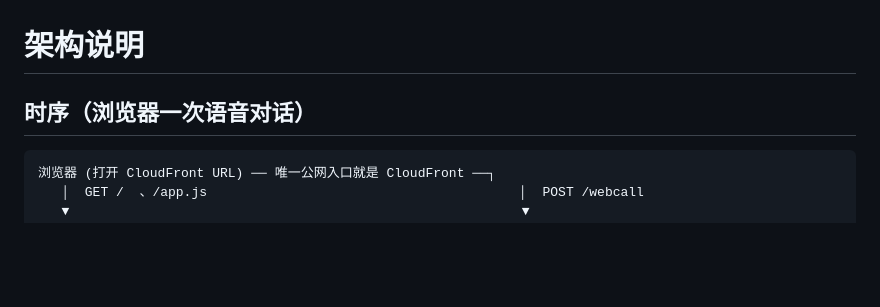
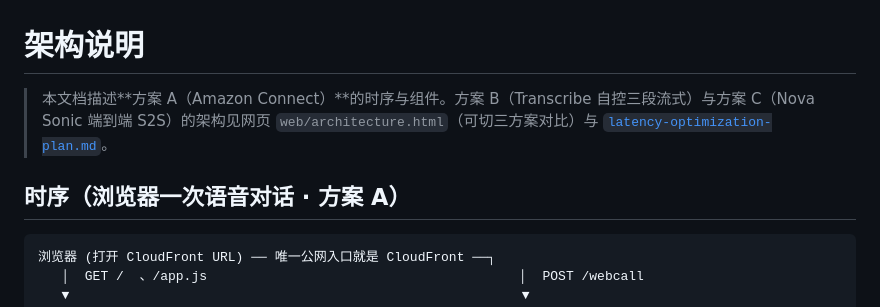
Before and after one commit to yagrxu/connect-voice-demo, a Markdown page: docs/architecture.md, the part around the change. Drawn GitHub-style; blank space fills up the shorter version.

````diff
--- a/docs/architecture.md
+++ b/docs/architecture.md
@@ -1,6 +1,8 @@
 # 架构说明
 
-## 时序（浏览器一次语音对话）
+> 本文档描述**方案 A（Amazon Connect）**的时序与组件。方案 B（Transcribe 自控三段流式）与方案 C（Nova Sonic 端到端 S2S）的架构见网页 `web/architecture.html`（可切三方案对比）与 [`latency-optimization-plan.md`](latency-optimization-plan.md)。
+
+## 时序（浏览器一次语音对话 · 方案 A）
 
 ```
 浏览器 (打开 CloudFront URL) ── 唯一公网入口就是 CloudFront ──┐
````
Also changed, not shown: README.md (+28 -15 lines).
